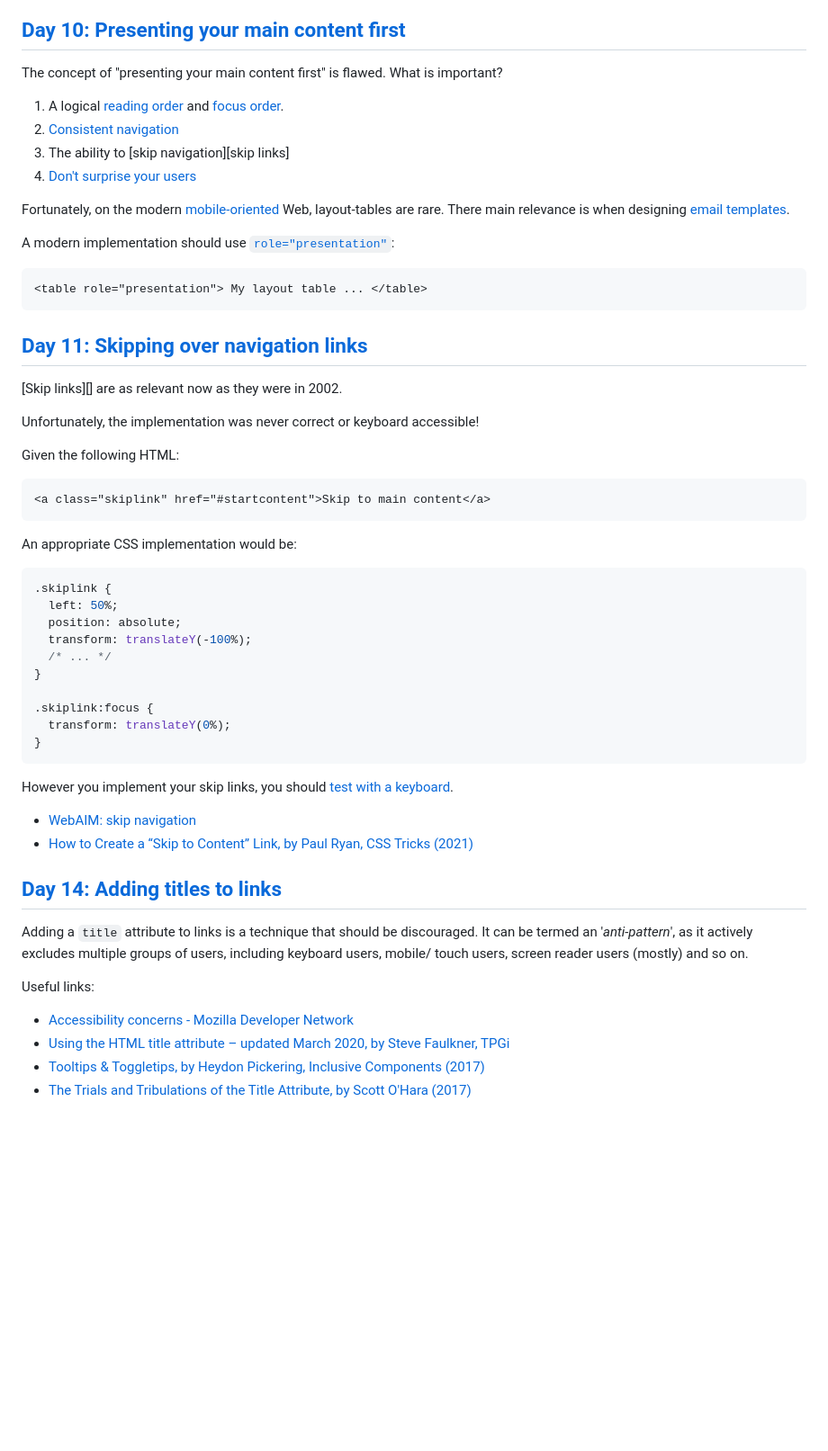
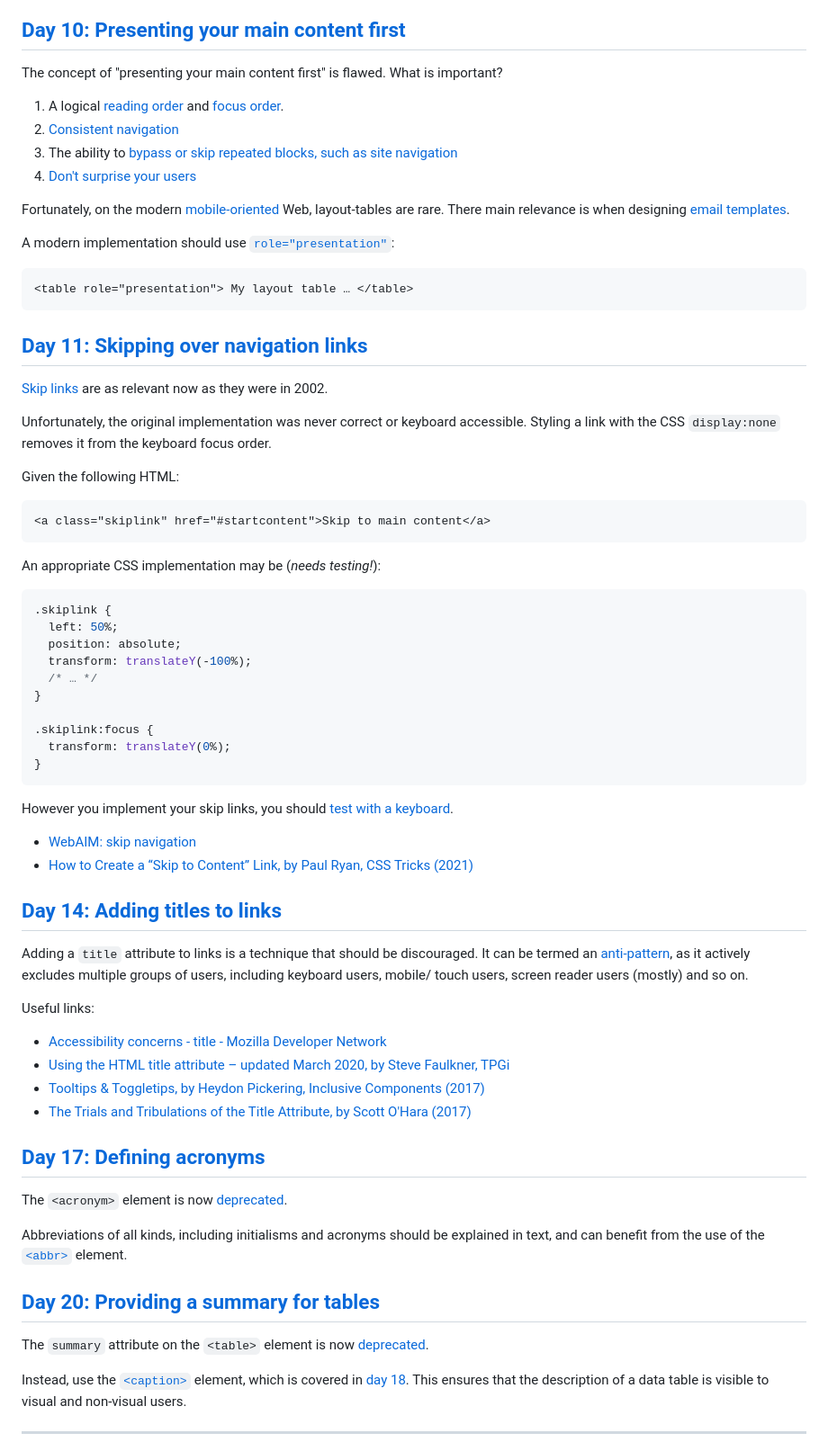
Before and after one commit to nfreear/diveintoaccessibility, a Markdown page: docs/ERRATA.md, the part around one of its changes. Shown at 90% size. Drawn GitHub-style; blank space fills up the shorter version.

Commit message:
docs: More additions and fixes to Errata document (#4)(#1)

````diff
--- a/docs/ERRATA.md
+++ b/docs/ERRATA.md
@@ -19,9 +21,10 @@ The concept is correct, but perhaps unsurprisingly after 20+ years, the specific
 ## [Day 10: Presenting your main content first][day 10]
 
 The concept of "presenting your main content first" is flawed. What is important?
+
 1. A logical [reading order][] and [focus order][].
 2. [Consistent navigation][]
-3. The ability to [skip navigation][skip links]
+3. The ability to [bypass or skip repeated blocks, such as site navigation][skip links]
 4. [Don't surprise your users][surprise]
 
 Fortunately, on the modern [mobile-oriented][mobile] Web, layout-tables are rare. There main relevance is when designing [email templates][].
@@ -29,27 +32,27 @@ Fortunately, on the modern [mobile-oriented][mobile] Web, layout-tables are rare
 A modern implementation should use [`role="presentation"`][presentation]:
 
 ```html
-<table role="presentation"> My layout table ... </table>
+<table role="presentation"> My layout table … </table>
 ```
 
 ## [Day 11: Skipping over navigation links][day 11]
 
 [Skip links][] are as relevant now as they were in 2002.
 
-Unfortunately, the implementation was never correct or keyboard accessible!
+Unfortunately, the original implementation was never correct or keyboard accessible. Styling a link with the CSS `display:none` removes it from the keyboard focus order.
 
 Given the following HTML:
 ```html
 <a class="skiplink" href="#startcontent">Skip to main content</a>
 ```
 
-An appropriate CSS implementation would be:
+An appropriate CSS implementation may be (_needs testing!_):
 ```css
 .skiplink {
   left: 50%;
   position: absolute;
   transform: translateY(-100%);
-  /* ... */
+  /* … */
 }
 
 .skiplink:focus {
@@ -64,12 +67,26 @@ However you implement your skip links, you should [test with a keyboard](https:/
 
 ## [Day 14: Adding titles to links][day 14]
 
-Adding a `title` attribute to links is a technique that should be discouraged. It can be termed an '_anti-pattern_', as it actively excludes multiple groups of users, including keyboard users, mobile/ touch users, screen reader users (mostly) and so on.
+Adding a `title` attribute to links is a technique that should be discouraged. It can be termed an [anti-pattern][], as it actively excludes multiple groups of users, including keyboard users, mobile/ touch users, screen reader users (mostly) and so on.
 
 Useful links:
 
-* [Accessibility concerns - Mozilla Developer Network][title-mdn]
+* [Accessibility concerns - title - Mozilla Developer Network][title-mdn]
 * [Using the HTML title attribute – updated March 2020, by Steve Faulkner, TPGi][title-tpgi]
 * [Tooltips & Toggletips, by Heydon Pickering, Inclusive Components (2017)][title-inc]
 * [The Trials and Tribulations of the Title Attribute, by Scott O'Hara (2017)][title-24]
 
+## [Day 17: Defining acronyms][day 17]
+
+The `<acronym>` element is now [deprecated](https://developer.mozilla.org/en-US/docs/Web/HTML/Reference/Elements/acronym).
+
+Abbreviations of all kinds, including initialisms and acronyms should be explained in text, and can benefit from the use of the [`<abbr>`](https://developer.mozilla.org/en-US/docs/Web/HTML/Reference/Elements/abbr) element.
+
+## [Day 20: Providing a summary for tables][day 20]
+
+The `summary` attribute on the `<table>` element is now [deprecated](https://developer.mozilla.org/en-US/docs/Web/HTML/Reference/Elements/table#attributes).
+
+Instead, use the [`<caption>`](https://developer.mozilla.org/en-US/docs/Web/HTML/Reference/Elements/caption) element, which is covered in [day 18][]. This ensures that the description of a data table is visible to visual and non-visual users.
+
+---
+
````
Also changed, not shown: other parts of docs/ERRATA.md (+16 -2 lines), README.md (+1 -1 lines).
